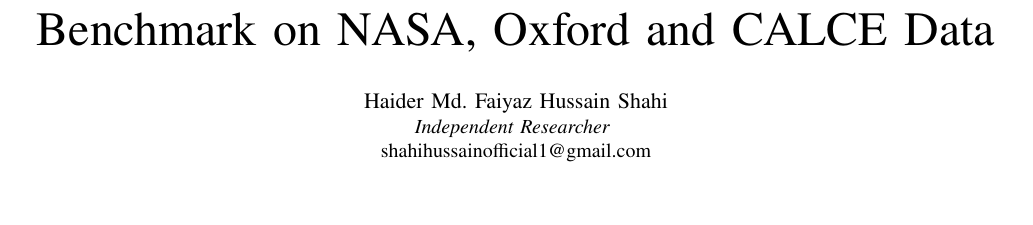
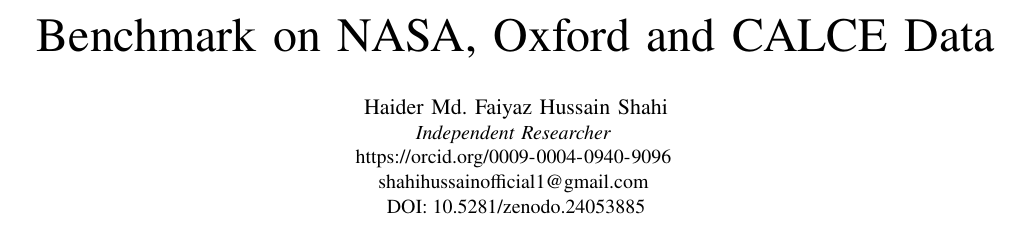
Before and after one commit to shahihussainofficial1/battery-soh-transfer, a LaTeX paper (paper/main.tex): part of page 1 of 5, cut so that both start at the same text, the shorter picture padded with empty space. Compiled offline with pdfLaTeX.

Commit message:
Add ORCID and Zenodo DOI to paper and README

```diff
--- a/paper/main.tex
+++ b/paper/main.tex
@@ -20,7 +20,9 @@
 
 \author{\IEEEauthorblockN{Haider Md. Faiyaz Hussain Shahi}
 \IEEEauthorblockA{\textit{Independent Researcher} \\
-shahihussainofficial1@gmail.com}
+\url{https://orcid.org/0009-0004-0940-9096} \\
+shahihussainofficial1@gmail.com \\
+DOI: \href{https://doi.org/10.5281/zenodo.24053885}{10.5281/zenodo.24053885}}
 }
 
 \maketitle
```
Also changed, not shown: README.md, paper/main.pdf, paper/main.tex (2 more changed lines).
